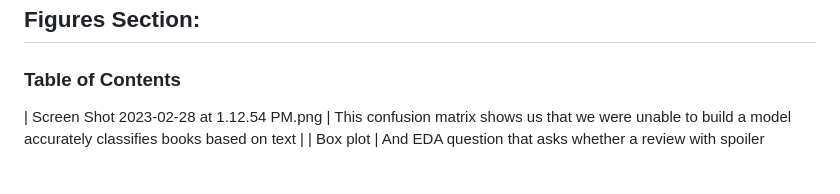
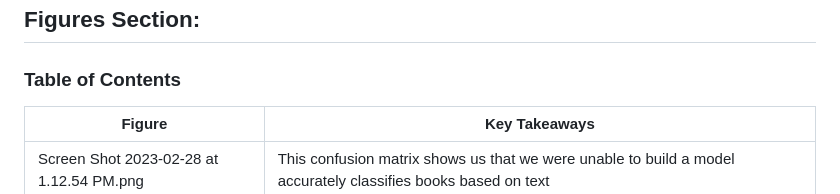
Before and after one commit to fmh7pv/DS-4002, a Markdown page: README.md, the part around the change. Rendered like a GitHub page; blank space fills up the shorter version.

```diff
--- a/README.md
+++ b/README.md
@@ -37,6 +37,8 @@ Average rating was computed by us based on the data given. Due to the size of th
 
 ## Figures Section:
 ### Table of Contents
+| Figure | Key Takeaways |
+| ------- | --- |
 | Screen Shot 2023-02-28 at 1.12.54 PM.png | This confusion matrix shows us that we were unable to build a model accurately classifies books based on text  |
 | Box plot  | And EDA question that asks whether a review with spoiler affected the numeric rating |
 | figure figure | this figure demonstrates the removal on NAs in the data set|
```
